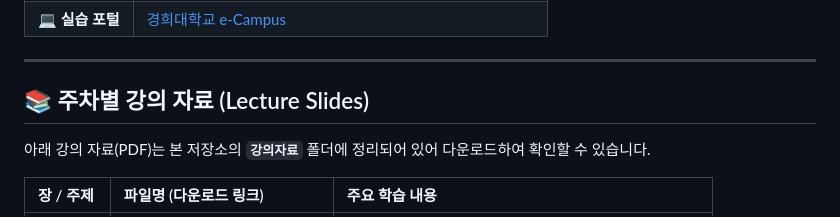
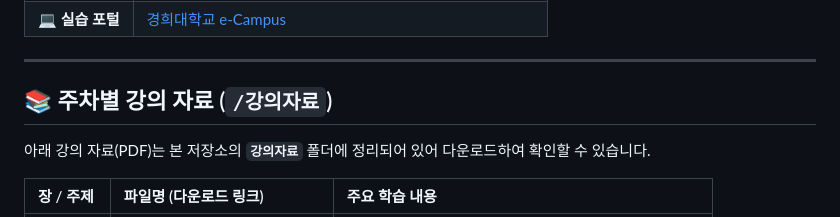
Before and after one commit to donghani/class-automatic-control, a Markdown page: README.md, the part around the change. Rendered like a GitHub page.

```diff
--- a/README.md
+++ b/README.md
@@ -17,7 +17,7 @@
 
 ---
 
-## 📚 주차별 강의 자료 (Lecture Slides)
+## 📚 주차별 강의 자료 (`/강의자료`)
 
 아래 강의 자료(PDF)는 본 저장소의 **`강의자료`** 폴더에 정리되어 있어 다운로드하여 확인할 수 있습니다.
 
```
